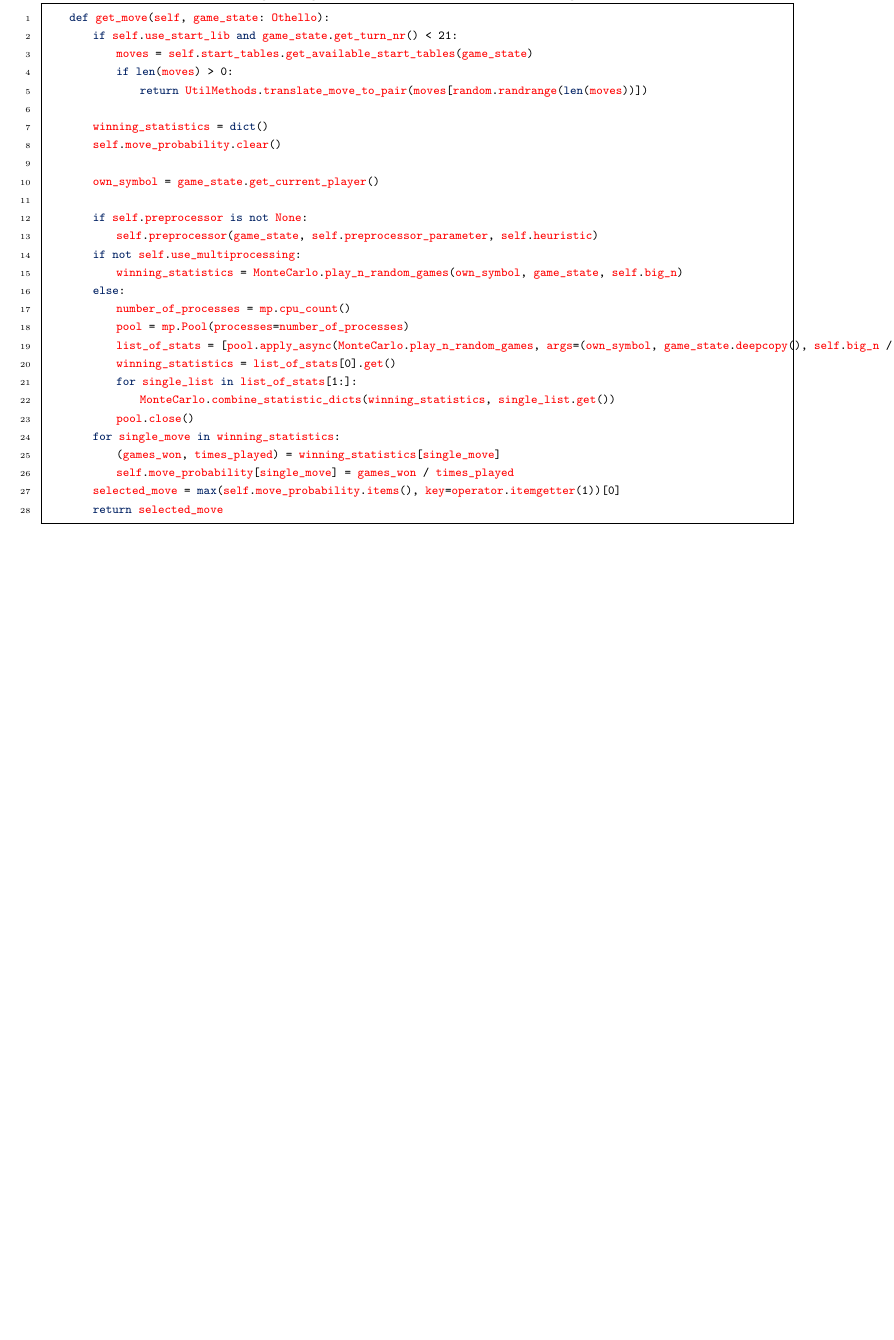
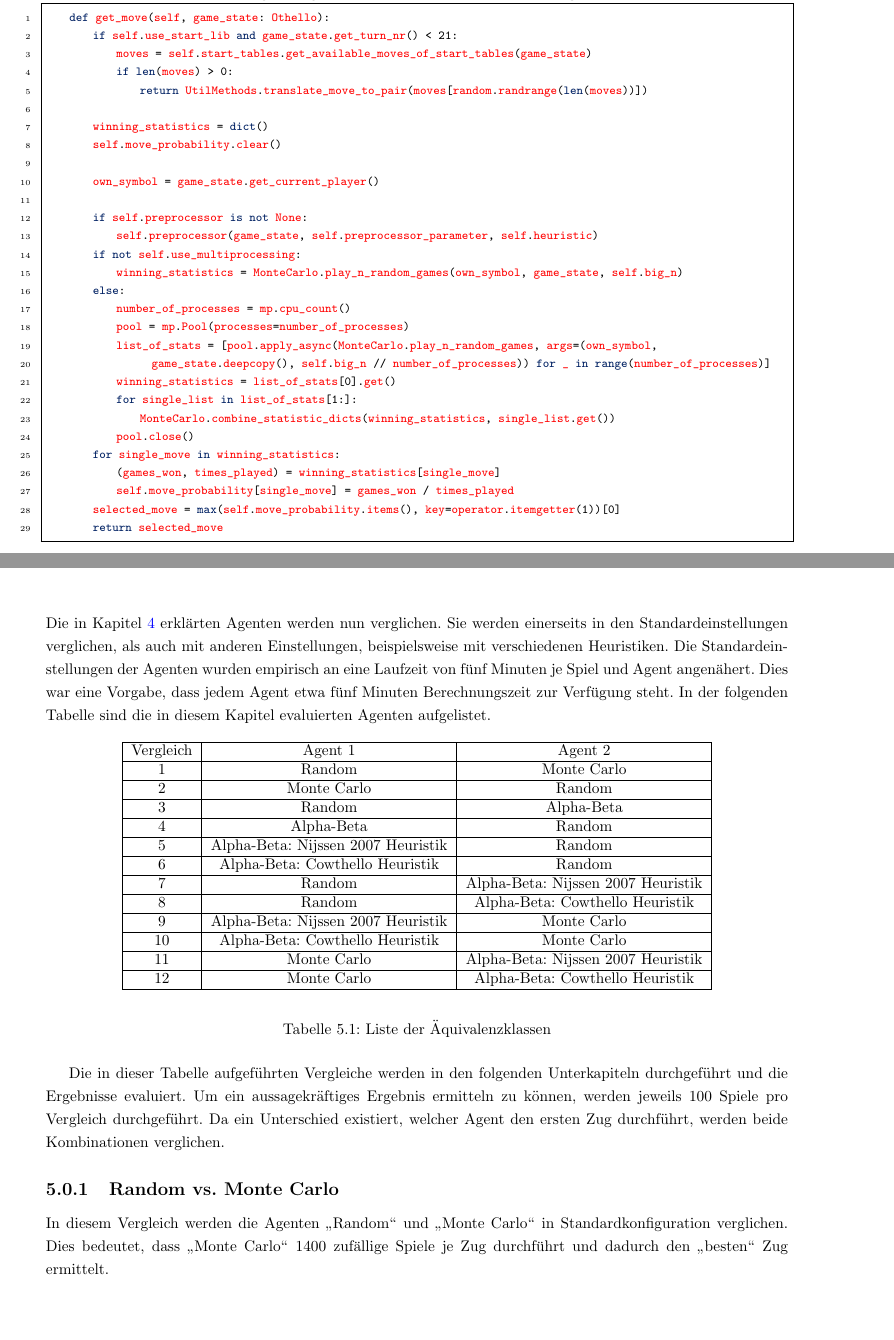
Before and after one commit to pm1997/othello, a LaTeX document (Paper/Bericht/Othello.tex, which reads Paper/Bericht/evaluierung.tex, Paper/Bericht/implementierung.tex): part of page 31 of 37 before the commit and two parts of pages 31 and 34 of 37 after it, the two joined at a grey line, cut so that both start at the same text, the shorter picture padded with empty space. Compiled offline with pdfLaTeX.

Commit message:
add Evaluierung and eval scripts

```diff
--- a/Paper/Bericht/evaluierung.tex
+++ b/Paper/Bericht/evaluierung.tex
@@ -1 +1,29 @@
 \chapter{Evaluierung}
+Die in Kapitel \ref{implementation} erklärten Agenten werden nun verglichen. Sie werden einerseits in den Standardeinstellungen verglichen, als auch mit anderen Einstellungen, beispielsweise mit verschiedenen Heuristiken. Die Standardeinstellungen der Agenten wurden empirisch an eine Laufzeit von fünf Minuten je Spiel und Agent angenähert. Dies war eine Vorgabe, dass jedem Agent etwa fünf Minuten Berechnungszeit zur Verfügung steht.
+In der folgenden Tabelle sind die in diesem Kapitel evaluierten Agenten aufgelistet.
+\begin{table}[ht]
+\begin{center}
+\begin{tabular}{| c | c | c |} \hline
+Vergleich & Agent 1 & Agent 2 \\ \hline
+1 & Random & Monte Carlo  \\ \hline
+2 & Monte Carlo & Random\\ \hline
+3 & Random & Alpha-Beta\\ \hline
+4 & Alpha-Beta & Random\\ \hline
+5 & Alpha-Beta: Nijssen 2007 Heuristik & Random\\ \hline
+6 & Alpha-Beta: Cowthello Heuristik & Random\\ \hline
+7 & Random & Alpha-Beta: Nijssen 2007 Heuristik \\ \hline
+8 & Random & Alpha-Beta: Cowthello Heuristik \\ \hline
+9 & Alpha-Beta: Nijssen 2007 Heuristik & Monte Carlo\\ \hline
+10 & Alpha-Beta: Cowthello Heuristik & Monte Carlo\\ \hline
+11 & Monte Carlo & Alpha-Beta: Nijssen 2007 Heuristik \\ \hline
+12 & Monte Carlo & Alpha-Beta: Cowthello Heuristik \\ \hline
+\end{tabular}
+\end{center}
+\caption{Liste der Äquivalenzklassen}
+\label{agents1}
+\end{table}
+
+Die in dieser Tabelle aufgeführten Vergleiche werden in den folgenden Unterkapiteln durchgeführt und die Ergebnisse evaluiert.
+Um ein aussagekräftiges Ergebnis ermitteln zu können, werden jeweils 100 Spiele pro Vergleich durchgeführt. Da ein Unterschied existiert, welcher Agent den ersten Zug durchführt, werden beide Kombinationen verglichen.
+\subsection{Random vs. Monte Carlo}
+In diesem Vergleich werden die Agenten \mxZitat{Random} und \mxZitat{Monte Carlo} in Standardkonfiguration verglichen. Dies bedeutet, dass \mxZitat{Monte Carlo} 1400 zufällige Spiele je Zug durchführt und dadurch den \mxZitat{besten} Zug ermittelt.
--- a/Paper/Bericht/implementierung.tex
+++ b/Paper/Bericht/implementierung.tex
@@ -325,7 +327,7 @@ Eine Funktion \code{get\_move} wird von allen Agenten bereitgestellt und in der
 \begin{lstlisting}[caption = {get\_move Funktion des Monte-Carlo Agenten}, language = python, captionpos = t , numbers=left, label={lst:ab1}]
     def get_move(self, game_state: Othello):
         if self.use_start_lib and game_state.get_turn_nr() < 21:
-            moves = self.start_tables.get_available_start_tables(game_state)
+            moves = self.start_tables.get_available_moves_of_start_tables(game_state)
             if len(moves) > 0:
                 return UtilMethods.translate_move_to_pair(moves[random.randrange(len(moves))])
 
```
Also changed, not shown: Paper/Bericht/Othello.pdf, Paper/Bericht/implementierung.tex (29 more changed lines), 9 other files.
